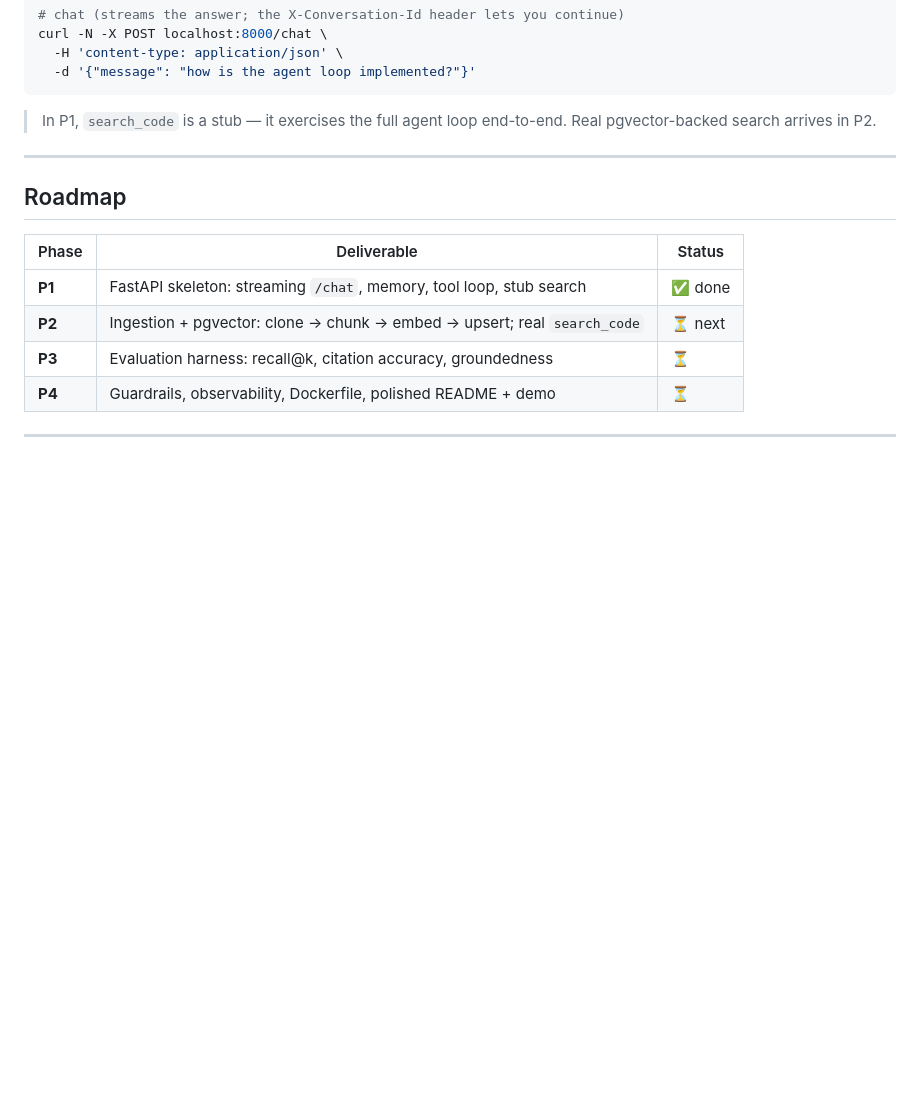
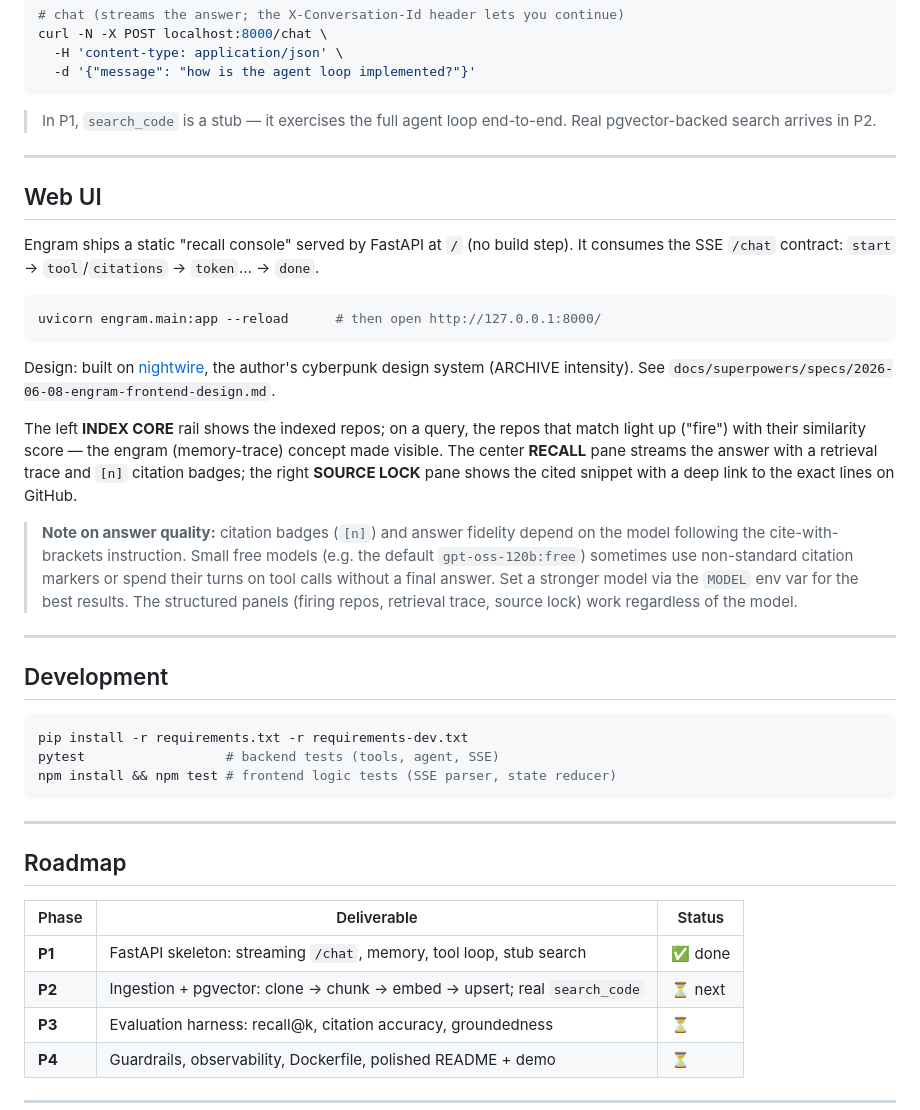
Before and after one commit to cativo23/engram, a Markdown page: README.md, the part around the change. GitHub-like rendering; blank space fills up the shorter version.

Commit message:
docs: document the web UI and dev/test workflow

````diff
--- a/README.md
+++ b/README.md
@@ -77,6 +77,44 @@ curl -N -X POST localhost:8000/chat \
 
 ---
 
+## Web UI
+
+Engram ships a static "recall console" served by FastAPI at `/` (no build step).
+It consumes the SSE `/chat` contract: `start` → `tool`/`citations` → `token`… → `done`.
+
+```bash
+uvicorn engram.main:app --reload      # then open http://127.0.0.1:8000/
+```
+
+Design: built on [nightwire](https://github.com/cativo23/nightwire), the author's
+cyberpunk design system (ARCHIVE intensity). See
+`docs/superpowers/specs/2026-06-08-engram-frontend-design.md`.
+
+The left **INDEX CORE** rail shows the indexed repos; on a query, the repos that
+match light up ("fire") with their similarity score — the engram (memory-trace)
+concept made visible. The center **RECALL** pane streams the answer with a
+retrieval trace and `[n]` citation badges; the right **SOURCE LOCK** pane shows the
+cited snippet with a deep link to the exact lines on GitHub.
+
+> **Note on answer quality:** citation badges (`[n]`) and answer fidelity depend on
+> the model following the cite-with-brackets instruction. Small free models
+> (e.g. the default `gpt-oss-120b:free`) sometimes use non-standard citation
+> markers or spend their turns on tool calls without a final answer. Set a stronger
+> model via the `MODEL` env var for the best results. The structured panels
+> (firing repos, retrieval trace, source lock) work regardless of the model.
+
+---
+
+## Development
+
+```bash
+pip install -r requirements.txt -r requirements-dev.txt
+pytest                  # backend tests (tools, agent, SSE)
+npm install && npm test # frontend logic tests (SSE parser, state reducer)
+```
+
+---
+
 ## Roadmap
 
 | Phase | Deliverable | Status |
````
